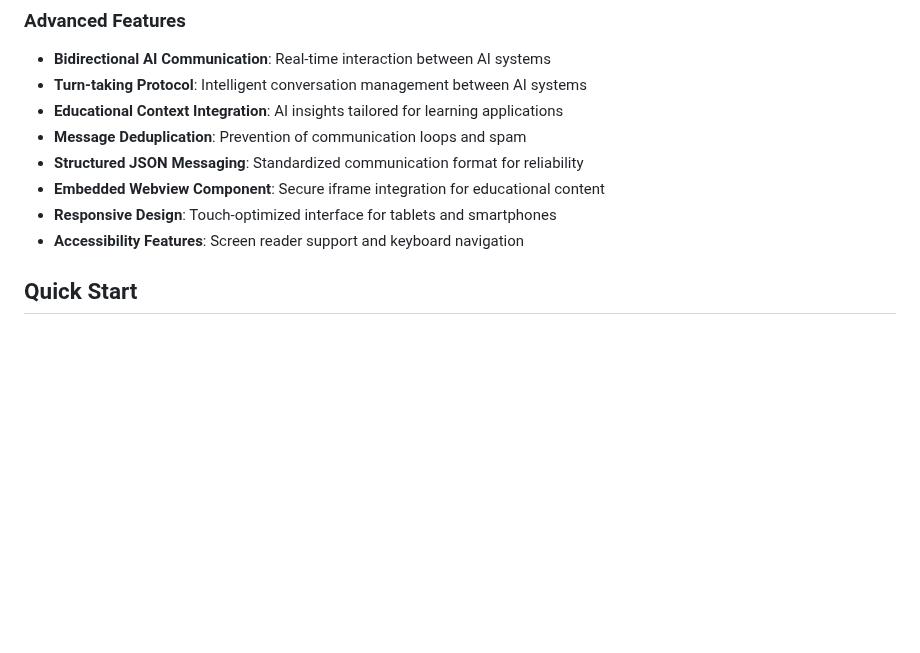
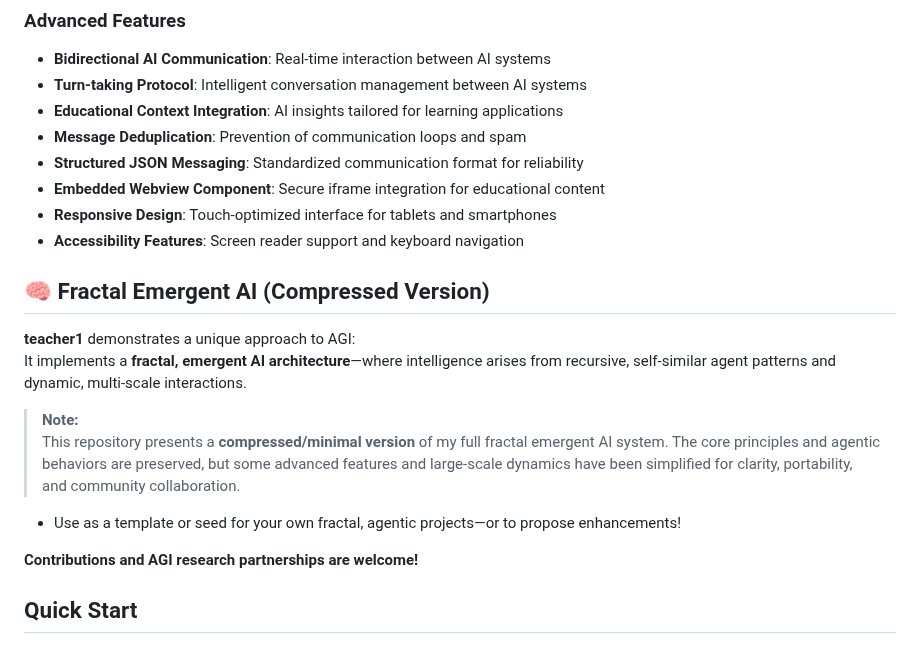
Before and after one commit to joeeddy/Teacher1, a Markdown page: README.md, the part around the change. GitHub-like rendering; blank space fills up the shorter version.

Commit message:
Introduce Fractal Emergent AI section in README
Added section on Fractal Emergent AI with details on architecture and usage.

```diff
--- a/README.md
+++ b/README.md
@@ -30,6 +30,18 @@ An interactive educational platform for early learners featuring AI-powered comp
 - **Embedded Webview Component**: Secure iframe integration for educational content
 - **Responsive Design**: Touch-optimized interface for tablets and smartphones
 - **Accessibility Features**: Screen reader support and keyboard navigation
+
+## 🧠 Fractal Emergent AI (Compressed Version)
+
+**teacher1** demonstrates a unique approach to AGI:
+It implements a **fractal, emergent AI architecture**—where intelligence arises from recursive, self-similar agent patterns and dynamic, multi-scale interactions.
+
+> **Note:**
+> This repository presents a **compressed/minimal version** of my full fractal emergent AI system. The core principles and agentic behaviors are preserved, but some advanced features and large-scale dynamics have been simplified for clarity, portability, and community collaboration.
+
+- Use as a template or seed for your own fractal, agentic projects—or to propose enhancements!
+
+**Contributions and AGI research partnerships are welcome!**
 
 ## Quick Start
 
```
